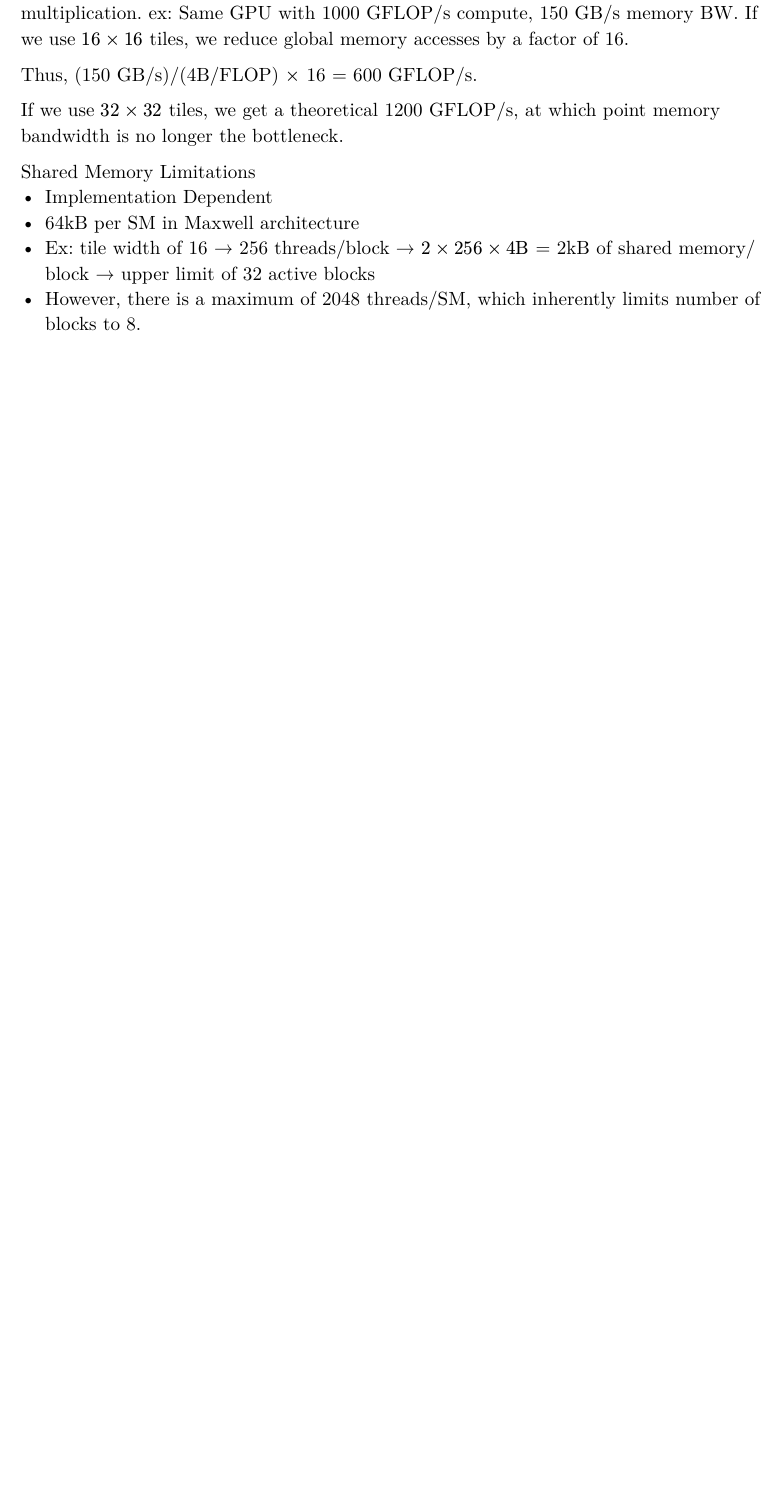
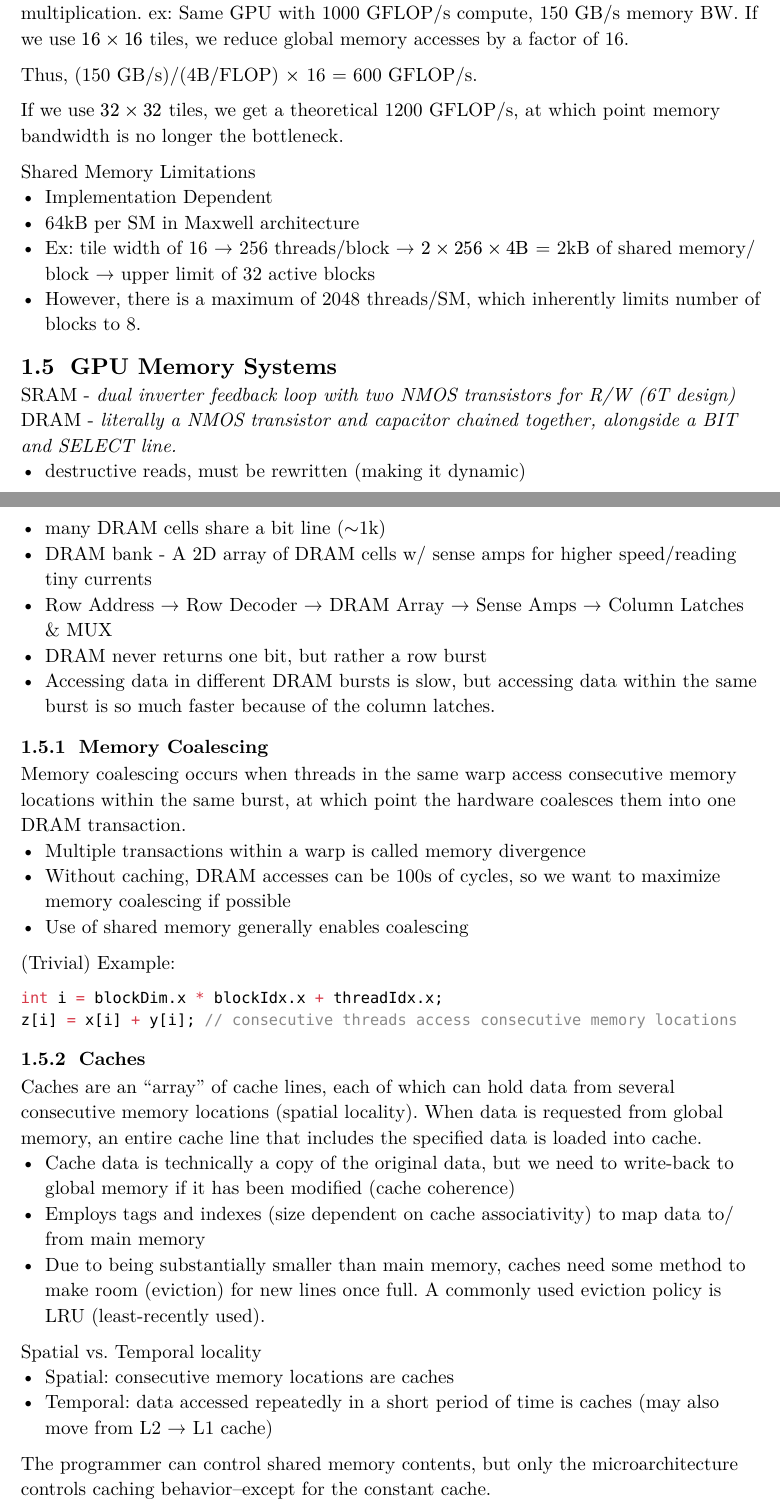
Before and after one commit to anikethta/anikethta.github.io, a Typst document (class_notes/ECE408/ECE408.typ): part of page 7 of 7 before the commit and two parts of pages 7 and 8 of 9 after it, the two joined at a grey line, cut so that both start at the same text, the shorter picture padded with empty space. The pictures show the PDF file class_notes/ECE408/ECE408.pdf that the author committed with the source.

Commit message:
added section to 408 notes

````diff
--- a/class_notes/ECE408/ECE408.typ
+++ b/class_notes/ECE408/ECE408.typ
@@ -293,3 +293,52 @@ Shared Memory Limitations
     [However, there is a maximum of 2048 threads/SM, which inherently limits number of blocks to 8.]
 )
 
+== GPU Memory Systems
+
+SRAM - #emph[dual inverter feedback loop with two NMOS transistors for R/W (6T design)]
+DRAM - #emph[literally a NMOS transistor and capacitor chained together, alongside a BIT and SELECT line. ]
+#list(
+    [destructive reads, must be rewritten (making it dynamic)],
+    [many DRAM cells share a bit line ($~$1k)],
+    [DRAM bank - A 2D array of DRAM cells w/ sense amps for higher speed/reading tiny currents],
+    [Row Address #sym.arrow Row Decoder #sym.arrow DRAM Array #sym.arrow Sense Amps #sym.arrow Column Latches & MUX],
+    [DRAM never returns one bit, but rather a row burst],
+    [Accessing data in different DRAM bursts is slow, but accessing data within the same burst is so much faster because of the column latches.]
+)
+
+=== Memory Coalescing
+Memory coalescing occurs when threads in the same warp access consecutive memory locations within the same burst, at which point
+the hardware coalesces them into one DRAM transaction.
+#list(
+    [Multiple transactions within a warp is called memory divergence],
+    [Without caching, DRAM accesses can be 100s of cycles, so we want to maximize memory coalescing if possible],
+    [Use of shared memory generally enables coalescing]
+)
+
+(Trivial) Example:
+```c
+int i = blockDim.x * blockIdx.x + threadIdx.x;
+z[i] = x[i] + y[i]; // consecutive threads access consecutive memory locations
+```
+
+=== Caches
+Caches are an "array" of cache lines, each of which can hold data from several consecutive memory locations (spatial locality).
+When data is requested from global memory, an entire cache line that includes the specified data is loaded into cache.
+#list(
+    [Cache data is technically a copy of the original data, but we need to write-back to global memory if it has been modified (cache coherence)],
+    [Employs tags and indexes (size dependent on cache associativity) to map data to/from main memory],
+    [Due to being substantially smaller than main memory, caches need some method to make room (eviction) for new lines once full. A commonly used eviction policy is LRU (least-recently used).]
+)
+
+Spatial vs. Temporal locality
+#list(
+    [Spatial: consecutive memory locations are caches],
+    [Temporal: data accessed repeatedly in a short period of time is caches (may also move from L2 #sym.arrow L1 cache)]
+)
+
+The programmer can control shared memory contents, but only the microarchitecture controls caching behavior--except for the constant cache.
+\
+\
+\
+Constant Cache/Constant Memory
+#list(
````
Also changed, not shown: class_notes/ECE408/ECE408.pdf, class_notes/ECE408/ECE408.typ (6 more changed lines).
